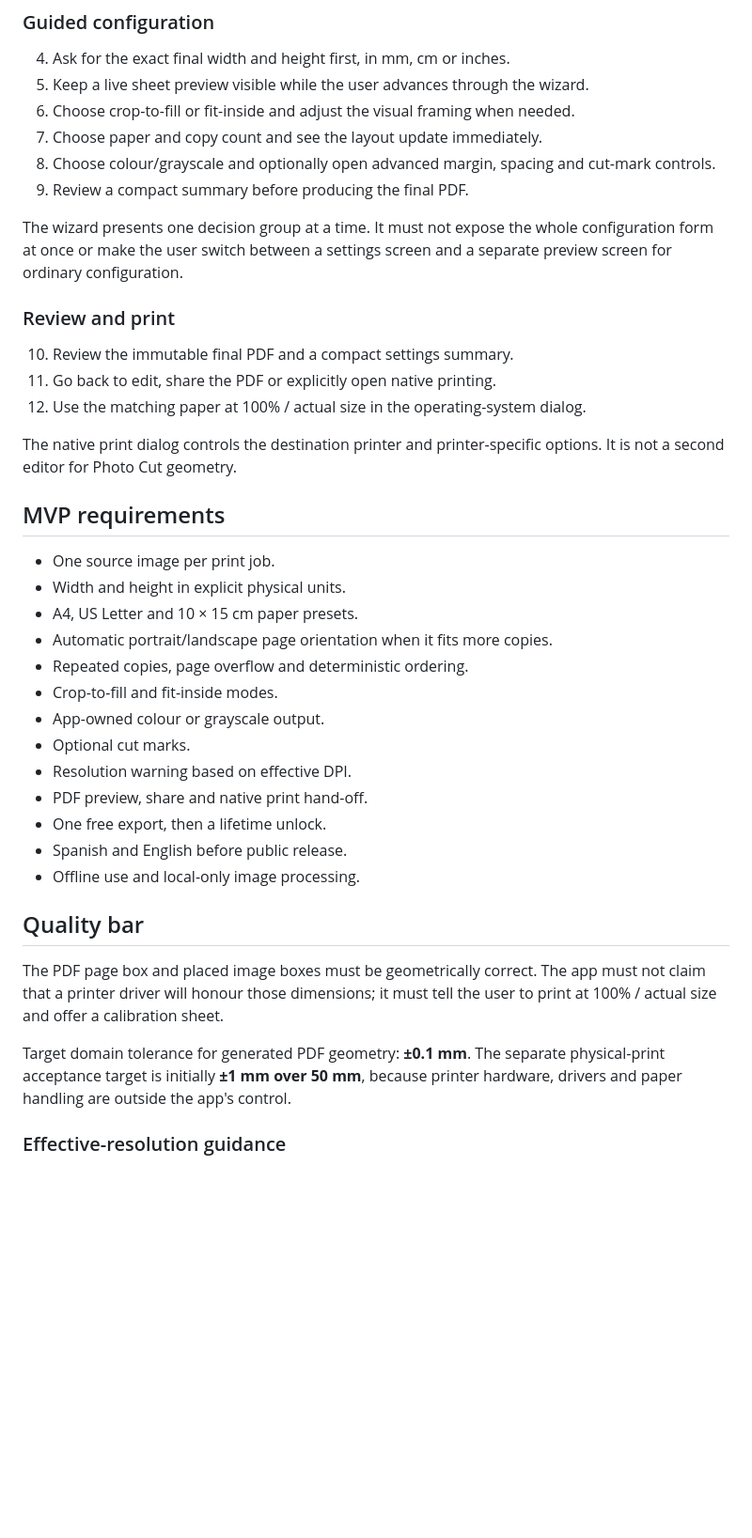
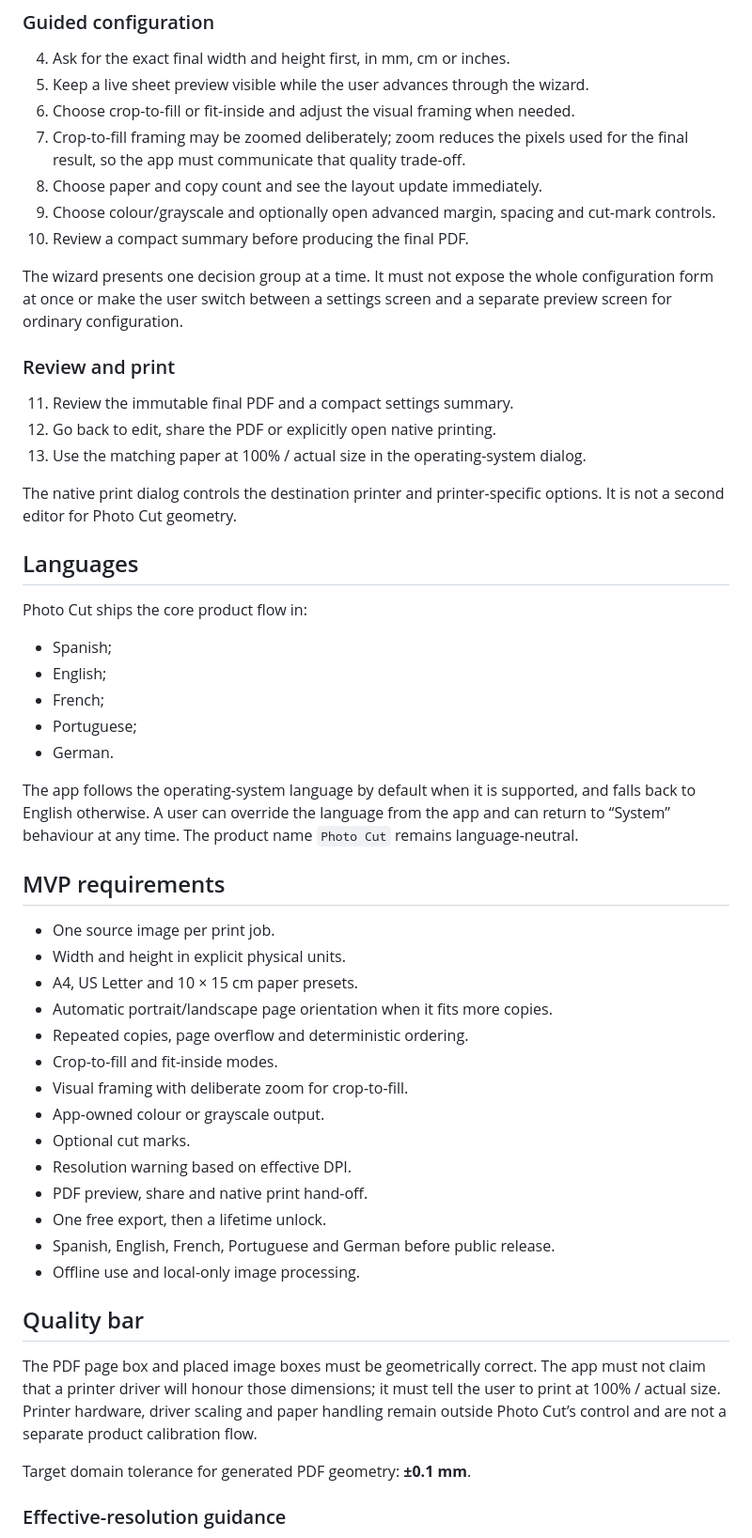
Before and after one commit to FranPerezSevilla/photo-cut, a Markdown page: project/product.md, the part around one of its changes. Shown at 94% size. Drawn GitHub-style; blank space fills up the shorter version.

Commit message:
M3-T01: pivot product from calibration to five languages

```diff
--- a/project/product.md
+++ b/project/product.md
@@ -31,10 +31,12 @@ scaling, margins, duplication and “fit to page” behaviour.
 4. Ask for the exact final width and height first, in mm, cm or inches.
 5. Keep a live sheet preview visible while the user advances through the wizard.
 6. Choose crop-to-fill or fit-inside and adjust the visual framing when needed.
-7. Choose paper and copy count and see the layout update immediately.
-8. Choose colour/grayscale and optionally open advanced margin, spacing and
+7. Crop-to-fill framing may be zoomed deliberately; zoom reduces the pixels used
+   for the final result, so the app must communicate that quality trade-off.
+8. Choose paper and copy count and see the layout update immediately.
+9. Choose colour/grayscale and optionally open advanced margin, spacing and
    cut-mark controls.
-9. Review a compact summary before producing the final PDF.
+10. Review a compact summary before producing the final PDF.
 
 The wizard presents one decision group at a time. It must not expose the whole
 configuration form at once or make the user switch between a settings screen and
@@ -42,12 +44,27 @@ a separate preview screen for ordinary configuration.
 
 ### Review and print
 
-10. Review the immutable final PDF and a compact settings summary.
-11. Go back to edit, share the PDF or explicitly open native printing.
-12. Use the matching paper at 100% / actual size in the operating-system dialog.
+11. Review the immutable final PDF and a compact settings summary.
+12. Go back to edit, share the PDF or explicitly open native printing.
+13. Use the matching paper at 100% / actual size in the operating-system dialog.
 
 The native print dialog controls the destination printer and printer-specific
 options. It is not a second editor for Photo Cut geometry.
+
+## Languages
+
+Photo Cut ships the core product flow in:
+
+- Spanish;
+- English;
+- French;
+- Portuguese;
+- German.
+
+The app follows the operating-system language by default when it is supported,
+and falls back to English otherwise. A user can override the language from the
+app and can return to “System” behaviour at any time. The product name `Photo Cut`
+remains language-neutral.
 
 ## MVP requirements
 
@@ -57,23 +74,24 @@ options. It is not a second editor for Photo Cut geometry.
 - Automatic portrait/landscape page orientation when it fits more copies.
 - Repeated copies, page overflow and deterministic ordering.
 - Crop-to-fill and fit-inside modes.
+- Visual framing with deliberate zoom for crop-to-fill.
 - App-owned colour or grayscale output.
 - Optional cut marks.
 - Resolution warning based on effective DPI.
 - PDF preview, share and native print hand-off.
 - One free export, then a lifetime unlock.
-- Spanish and English before public release.
+- Spanish, English, French, Portuguese and German before public release.
 - Offline use and local-only image processing.
 
 ## Quality bar
 
 The PDF page box and placed image boxes must be geometrically correct. The app
 must not claim that a printer driver will honour those dimensions; it must tell
-the user to print at 100% / actual size and offer a calibration sheet.
+the user to print at 100% / actual size. Printer hardware, driver scaling and
+paper handling remain outside Photo Cut’s control and are not a separate product
+calibration flow.
 
-Target domain tolerance for generated PDF geometry: **±0.1 mm**. The separate
-physical-print acceptance target is initially **±1 mm over 50 mm**, because
-printer hardware, drivers and paper handling are outside the app's control.
+Target domain tolerance for generated PDF geometry: **±0.1 mm**.
 
 ### Effective-resolution guidance
 
```
Also changed, not shown: other parts of project/product.md (+1 -0 lines).
